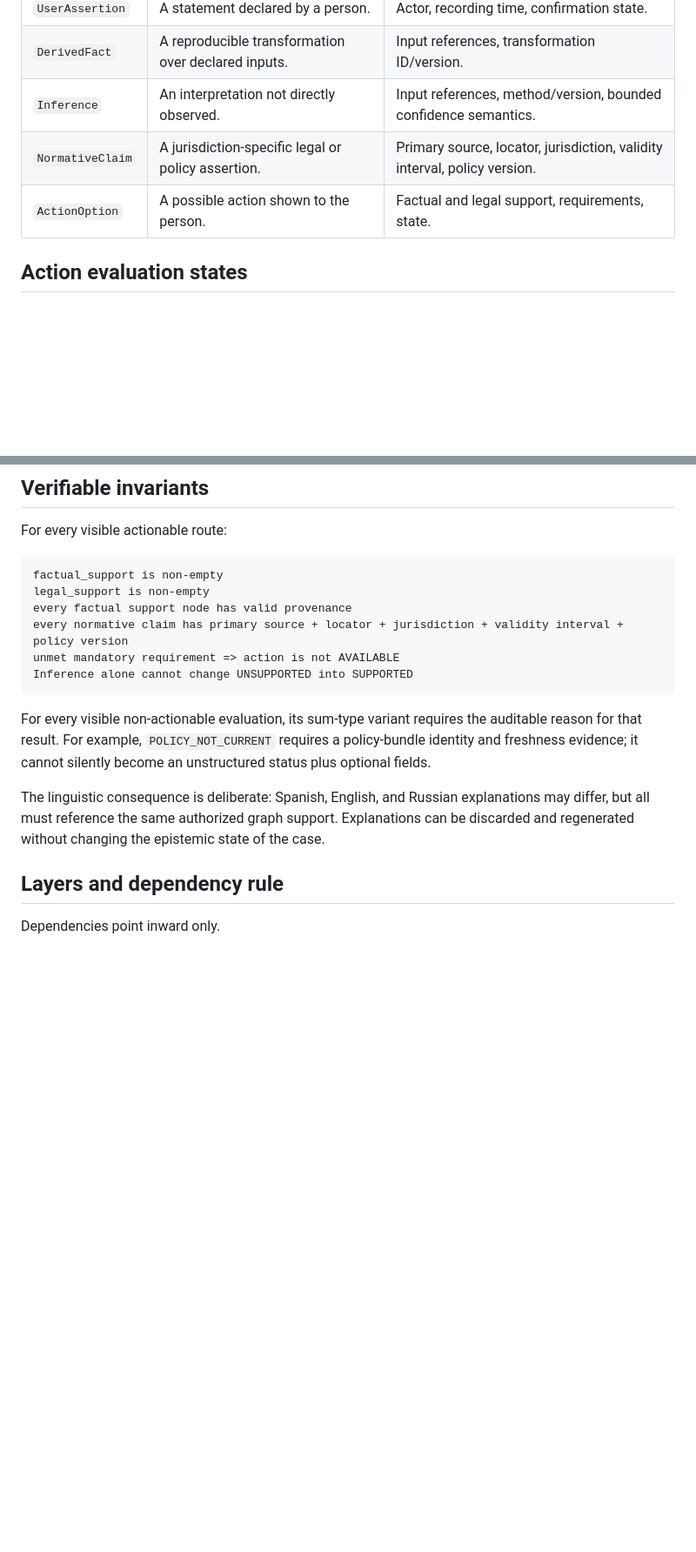
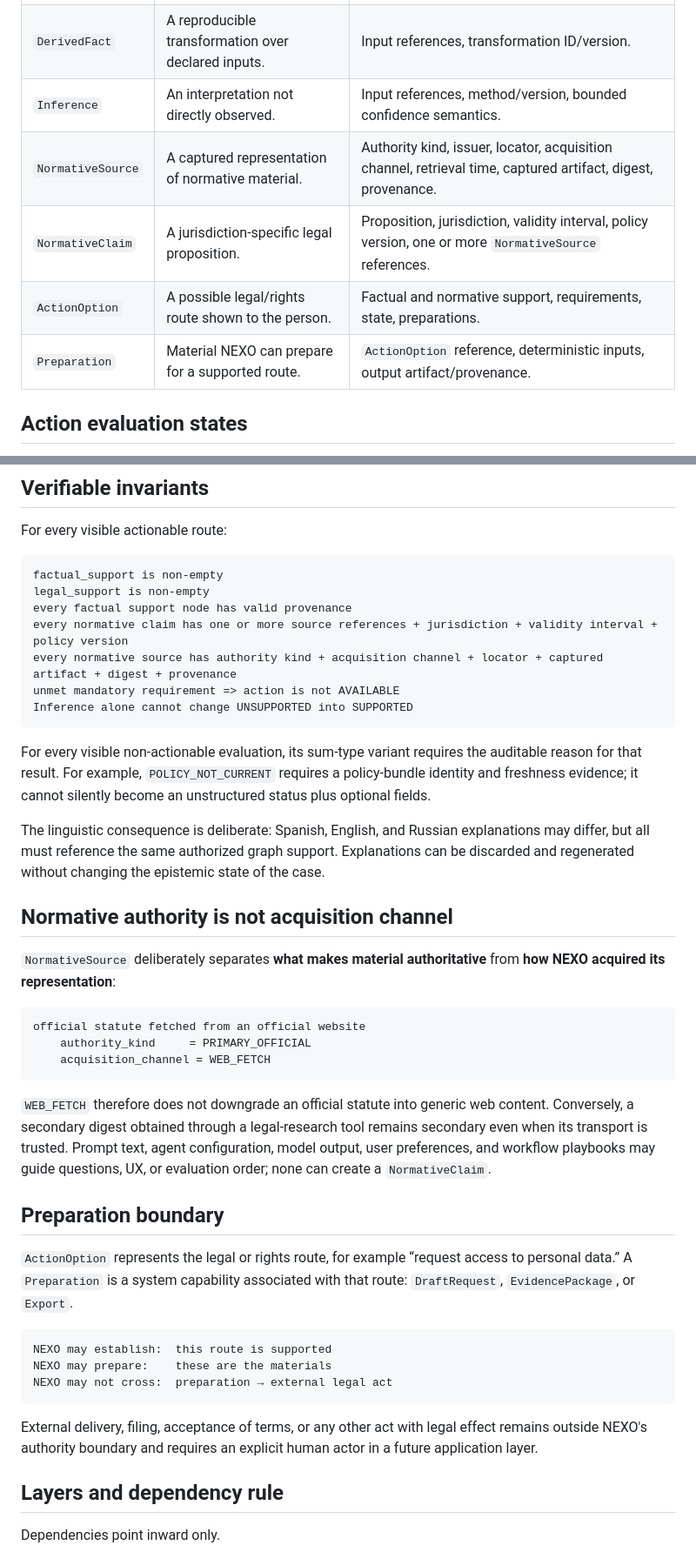
Before and after one commit to annatchijova/nexo, a Markdown page: docs/ARCHITECTURE.md, 2 parts joined by grey strips. Shown at 87% size. Drawn GitHub-style; blank space fills up the shorter version.

````diff
--- a/docs/ARCHITECTURE.md
+++ b/docs/ARCHITECTURE.md
@@ -21,8 +21,10 @@ The action evaluator is pure and deterministic. Persistence, HTTP, object storag
 | `UserAssertion` | A statement declared by a person. | Actor, recording time, confirmation state. |
 | `DerivedFact` | A reproducible transformation over declared inputs. | Input references, transformation ID/version. |
 | `Inference` | An interpretation not directly observed. | Input references, method/version, bounded confidence semantics. |
-| `NormativeClaim` | A jurisdiction-specific legal or policy assertion. | Primary source, locator, jurisdiction, validity interval, policy version. |
-| `ActionOption` | A possible action shown to the person. | Factual and legal support, requirements, state. |
+| `NormativeSource` | A captured representation of normative material. | Authority kind, issuer, locator, acquisition channel, retrieval time, captured artifact, digest, provenance. |
+| `NormativeClaim` | A jurisdiction-specific legal proposition. | Proposition, jurisdiction, validity interval, policy version, one or more `NormativeSource` references. |
+| `ActionOption` | A possible legal/rights route shown to the person. | Factual and normative support, requirements, state, preparations. |
+| `Preparation` | Material NEXO can prepare for a supported route. | `ActionOption` reference, deterministic inputs, output artifact/provenance. |
 
 ## Action evaluation states
 
@@ -55,7 +57,8 @@ For every visible actionable route:
 factual_support is non-empty
 legal_support is non-empty
 every factual support node has valid provenance
-every normative claim has primary source + locator + jurisdiction + validity interval + policy version
+every normative claim has one or more source references + jurisdiction + validity interval + policy version
+every normative source has authority kind + acquisition channel + locator + captured artifact + digest + provenance
 unmet mandatory requirement => action is not AVAILABLE
 Inference alone cannot change UNSUPPORTED into SUPPORTED
 ```
@@ -66,6 +69,39 @@ policy-bundle identity and freshness evidence; it cannot silently become an
 unstructured status plus optional fields.
 
 The linguistic consequence is deliberate: Spanish, English, and Russian explanations may differ, but all must reference the same authorized graph support. Explanations can be discarded and regenerated without changing the epistemic state of the case.
+
+## Normative authority is not acquisition channel
+
+`NormativeSource` deliberately separates **what makes material authoritative**
+from **how NEXO acquired its representation**:
+
+```text
+official statute fetched from an official website
+    authority_kind     = PRIMARY_OFFICIAL
+    acquisition_channel = WEB_FETCH
+```
+
+`WEB_FETCH` therefore does not downgrade an official statute into generic web
+content. Conversely, a secondary digest obtained through a legal-research tool
+remains secondary even when its transport is trusted. Prompt text, agent
+configuration, model output, user preferences, and workflow playbooks may guide
+questions, UX, or evaluation order; none can create a `NormativeClaim`.
+
+## Preparation boundary
+
+`ActionOption` represents the legal or rights route, for example “request
+access to personal data.” A `Preparation` is a system capability associated with
+that route: `DraftRequest`, `EvidencePackage`, or `Export`.
+
+```text
+NEXO may establish:  this route is supported
+NEXO may prepare:    these are the materials
+NEXO may not cross:  preparation → external legal act
+```
+
+External delivery, filing, acceptance of terms, or any other act with legal
+effect remains outside NEXO's authority boundary and requires an explicit human
+actor in a future application layer.
 
 ## Layers and dependency rule
 
````
Also changed, not shown: other parts of docs/ARCHITECTURE.md (+1 -1 lines), README.md (+7 -1 lines), docs/adr/0004-normative-sources-and-preparation-boundary.md (added, +42 -0 lines).
